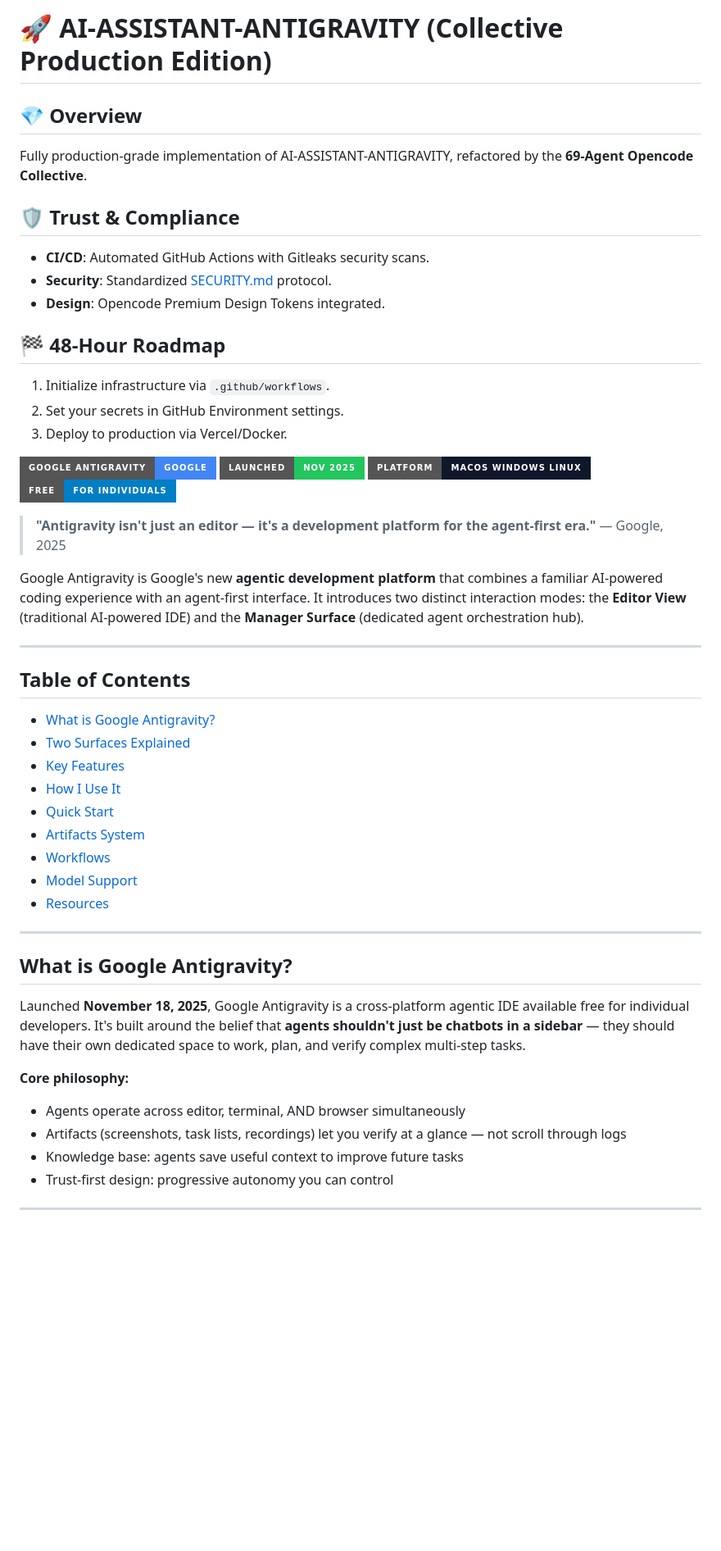
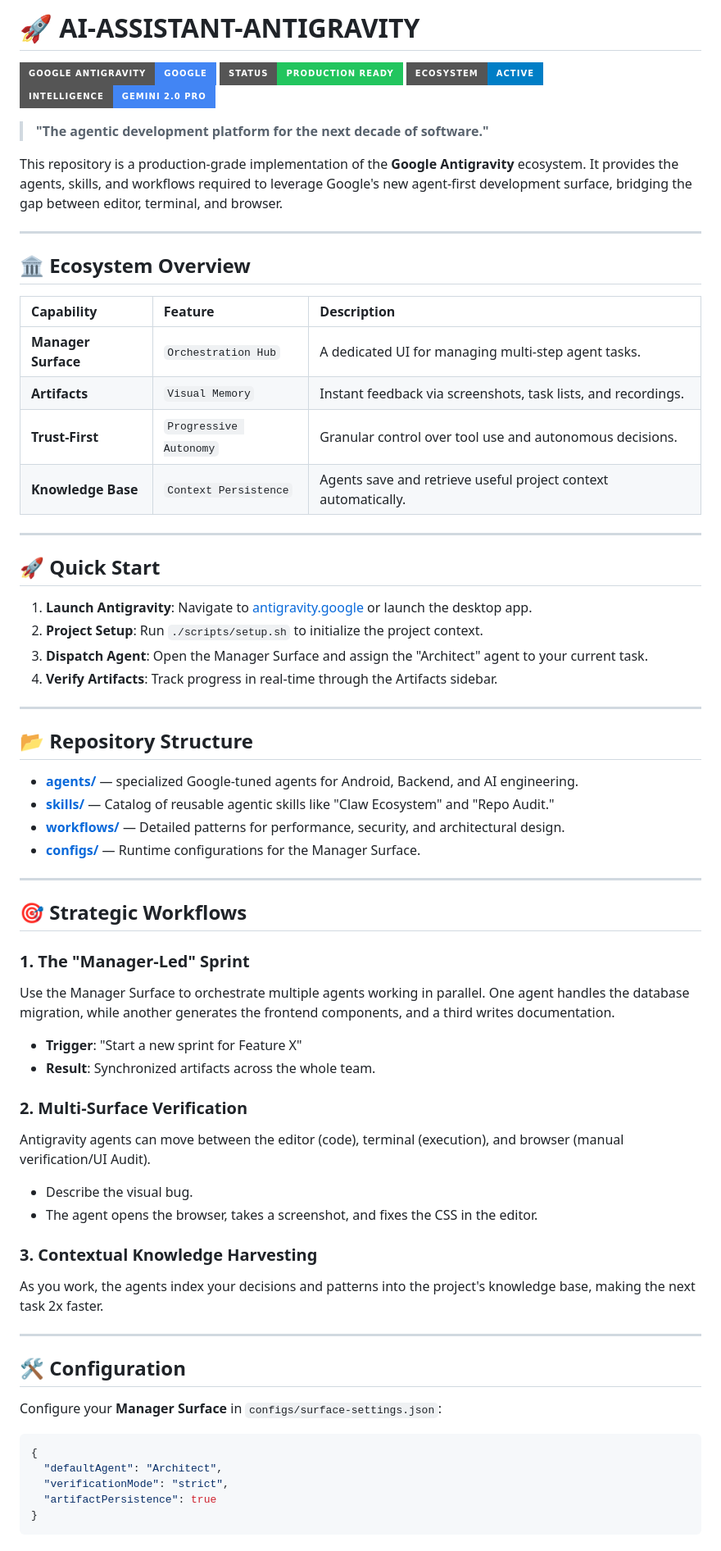
Before and after one commit to mk-knight23/AI-ASSISTANT-ANTIGRAVITY, a Markdown page: README.md, the part around one of its changes. Shown at 82% size. Drawn GitHub-style; badges without logos; blank space fills up the shorter version.

````diff
--- a/README.md
+++ b/README.md
@@ -1,49 +1,70 @@
-# 🚀 AI-ASSISTANT-ANTIGRAVITY (Collective Production Edition)
+# 🚀 AI-ASSISTANT-ANTIGRAVITY
 
-## 💎 Overview
-Fully production-grade implementation of AI-ASSISTANT-ANTIGRAVITY, refactored by the **69-Agent Opencode Collective**.
+![Antigravity](https://img.shields.io/badge/Google_Antigravity-Google-4285F4?style=for-the-badge&logo=google)
+![Status](https://img.shields.io/badge/Status-Production_Ready-22C55E?style=for-the-badge)
+![Ecosystem](https://img.shields.io/badge/Ecosystem-Active-blue?style=for-the-badge)
+![Intelligence](https://img.shields.io/badge/Intelligence-Gemini_2.0_Pro-4285F4?style=for-the-badge)
 
-## 🛡️ Trust & Compliance
-- **CI/CD**: Automated GitHub Actions with Gitleaks security scans.
-- **Security**: Standardized [SECURITY.md](SECURITY.md) protocol.
-- **Design**: Opencode Premium Design Tokens integrated.
+> **"The agentic development platform for the next decade of software."**
 
-## 🏁 48-Hour Roadmap
-1. Initialize infrastructure via `.github/workflows`.
-2. Set your secrets in GitHub Environment settings.
-3. Deploy to production via Vercel/Docker.
-
-![Antigravity](https://img.shields.io/badge/Google_Antigravity-Google-4285F4?style=for-the-badge)
-![Launched](https://img.shields.io/badge/Launched-Nov_2025-22C55E?style=for-the-badge)
-![Platform](https://img.shields.io/badge/Platform-macOS_Windows_Linux-0F172A?style=for-the-badge)
-![Free](https://img.shields.io/badge/Free-For_Individuals-blue?style=for-the-badge)
-
-> **"Antigravity isn't just an editor — it's a development platform for the agent-first era."** — Google, 2025
-
-Google Antigravity is Google's new **agentic development platform** that combines a familiar AI-powered coding experience with an agent-first interface. It introduces two distinct interaction modes: the **Editor View** (traditional AI-powered IDE) and the **Manager Surface** (dedicated agent orchestration hub).
+This repository is a production-grade implementation of the **Google Antigravity** ecosystem. It provides the agents, skills, and workflows required to leverage Google's new agent-first development surface, bridging the gap between editor, terminal, and browser.
 
 ---
 
-## Table of Contents
+## 🏛️ Ecosystem Overview
 
-- [What is Google Antigravity?](#what-is-google-antigravity)
-- [Two Surfaces Explained](#two-surfaces-explained)
-- [Key Features](#key-features)
-- [How I Use It](#how-i-use-it-personally)
-- [Quick Start](#quick-start)
-- [Artifacts System](#artifacts-system)
-- [Workflows](#workflows)
-- [Model Support](#model-support)
-- [Resources](#resources)
+| Capability | Feature | Description |
+| :--- | :--- | :--- |
+| **Manager Surface** | `Orchestration Hub` | A dedicated UI for managing multi-step agent tasks. |
+| **Artifacts** | `Visual Memory` | Instant feedback via screenshots, task lists, and recordings. |
+| **Trust-First** | `Progressive Autonomy` | Granular control over tool use and autonomous decisions. |
+| **Knowledge Base** | `Context Persistence` | Agents save and retrieve useful project context automatically. |
 
 ---
 
-## What is Google Antigravity?
+## 🚀 Quick Start
 
-Launched **November 18, 2025**, Google Antigravity is a cross-platform agentic IDE available free for individual developers. It's built around the belief that **agents shouldn't just be chatbots in a sidebar** — they should have their own dedicated space to work, plan, and verify complex multi-step tasks.
+1. **Launch Antigravity**: Navigate to [antigravity.google](https://antigravity.google) or launch the desktop app.
+2. **Project Setup**: Run `./scripts/setup.sh` to initialize the project context.
+3. **Dispatch Agent**: Open the Manager Surface and assign the "Architect" agent to your current task.
+4. **Verify Artifacts**: Track progress in real-time through the Artifacts sidebar.
 
-**Core philosophy:**
-- Agents operate across editor, terminal, AND browser simultaneously
-- Artifacts (screenshots, task lists, recordings) let you verify at a glance — not scroll through logs
-- Knowledge base: agents save useful context to improve future tasks
-- Trust-first design: progressive autonomy you can control
+---
+
+## 📂 Repository Structure
+
+- [**agents/**](file:///Users/mkazi/ALL-REPO/4-AI-ASSISTANT/AI-ASSISTANT-ANTIGRAVITY/agents) — specialized Google-tuned agents for Android, Backend, and AI engineering.
+- [**skills/**](file:///Users/mkazi/ALL-REPO/4-AI-ASSISTANT/AI-ASSISTANT-ANTIGRAVITY/skills) — Catalog of reusable agentic skills like "Claw Ecosystem" and "Repo Audit."
+- [**workflows/**](file:///Users/mkazi/ALL-REPO/4-AI-ASSISTANT/AI-ASSISTANT-ANTIGRAVITY/workflows) — Detailed patterns for performance, security, and architectural design.
+- [**configs/**](file:///Users/mkazi/ALL-REPO/4-AI-ASSISTANT/AI-ASSISTANT-ANTIGRAVITY/configs) — Runtime configurations for the Manager Surface.
+
+---
+
+## 🎯 Strategic Workflows
+
+### 1. The "Manager-Led" Sprint
+Use the Manager Surface to orchestrate multiple agents working in parallel. One agent handles the database migration, while another generates the frontend components, and a third writes documentation.
+- **Trigger**: "Start a new sprint for Feature X"
+- **Result**: Synchronized artifacts across the whole team.
+
+### 2. Multi-Surface Verification
+Antigravity agents can move between the editor (code), terminal (execution), and browser (manual verification/UI Audit).
+- Describe the visual bug.
+- The agent opens the browser, takes a screenshot, and fixes the CSS in the editor.
+
+### 3. Contextual Knowledge Harvesting
+As you work, the agents index your decisions and patterns into the project's knowledge base, making the next task 2x faster.
+
+---
+
+## 🛠️ Configuration
+
+Configure your **Manager Surface** in `configs/surface-settings.json`:
+```json
+{
+  "defaultAgent": "Architect",
+  "verificationMode": "strict",
+  "artifactPersistence": true
+}
+```
+
````
Also changed, not shown: other parts of README.md (+9 -0 lines), AGENTIC_UPGRADE.md (deleted, +0 -24 lines), SKILLS.md (added, +53 -0 lines).
